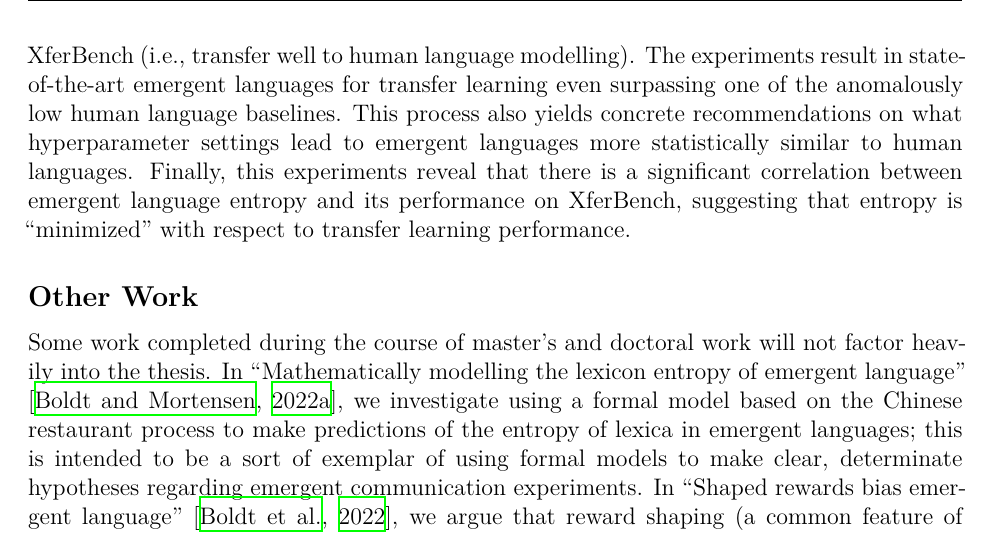
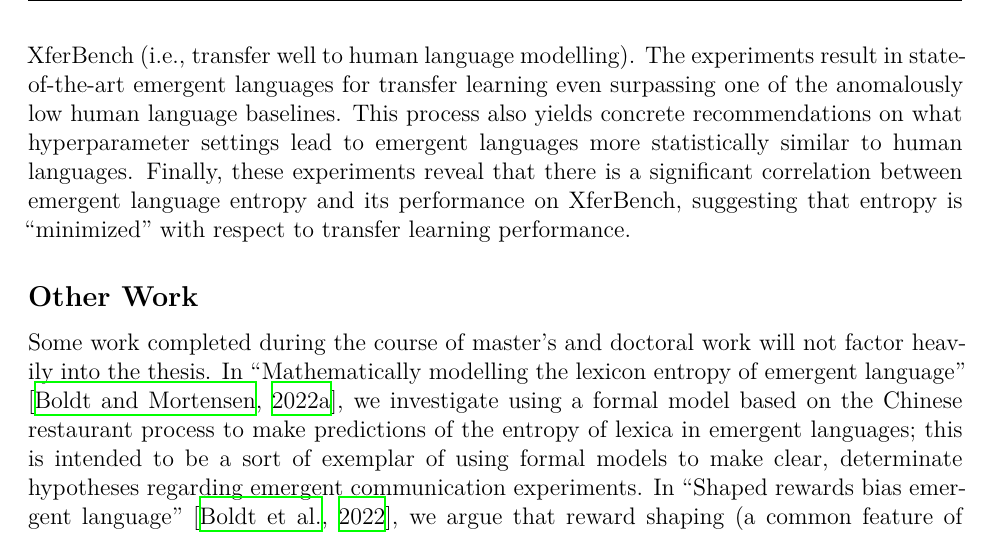
Before and after one commit to brendon-boldt/thesis, a LaTeX thesis (src/main.tex, which reads src/introduction.tex): part of page 7 of 113, cut so that both start at the same text. Compiled offline with XeLaTeX.

Commit message:
Fix typo

```diff
--- a/src/introduction.tex
+++ b/src/introduction.tex
@@ -73,7 +73,7 @@ Under review in the December 2024 cycle of the \emph{Association for Computation
 This paper uses Bayesian hyperparameter search on a signalling game-based emergent communication environment to generate languages which perform well on XferBench (i.e., transfer well to human language modelling).
 The experiments result in state-of-the-art emergent languages for transfer learning even surpassing one of the anomalously low human language baselines.
 This process also yields concrete recommendations on what hyperparameter settings lead to emergent languages more statistically similar to human languages.
-Finally, this experiments reveal that there is a significant correlation between emergent language entropy and its performance on XferBench, suggesting that entropy is ``minimized'' with respect to transfer learning performance.
+Finally, these experiments reveal that there is a significant correlation between emergent language entropy and its performance on XferBench, suggesting that entropy is ``minimized'' with respect to transfer learning performance.
 
 \subsection{Other Work}
 Some work completed during the course of master's and doctoral work will not factor heavily into the thesis.
```
Also changed, not shown: output/document.pdf.
